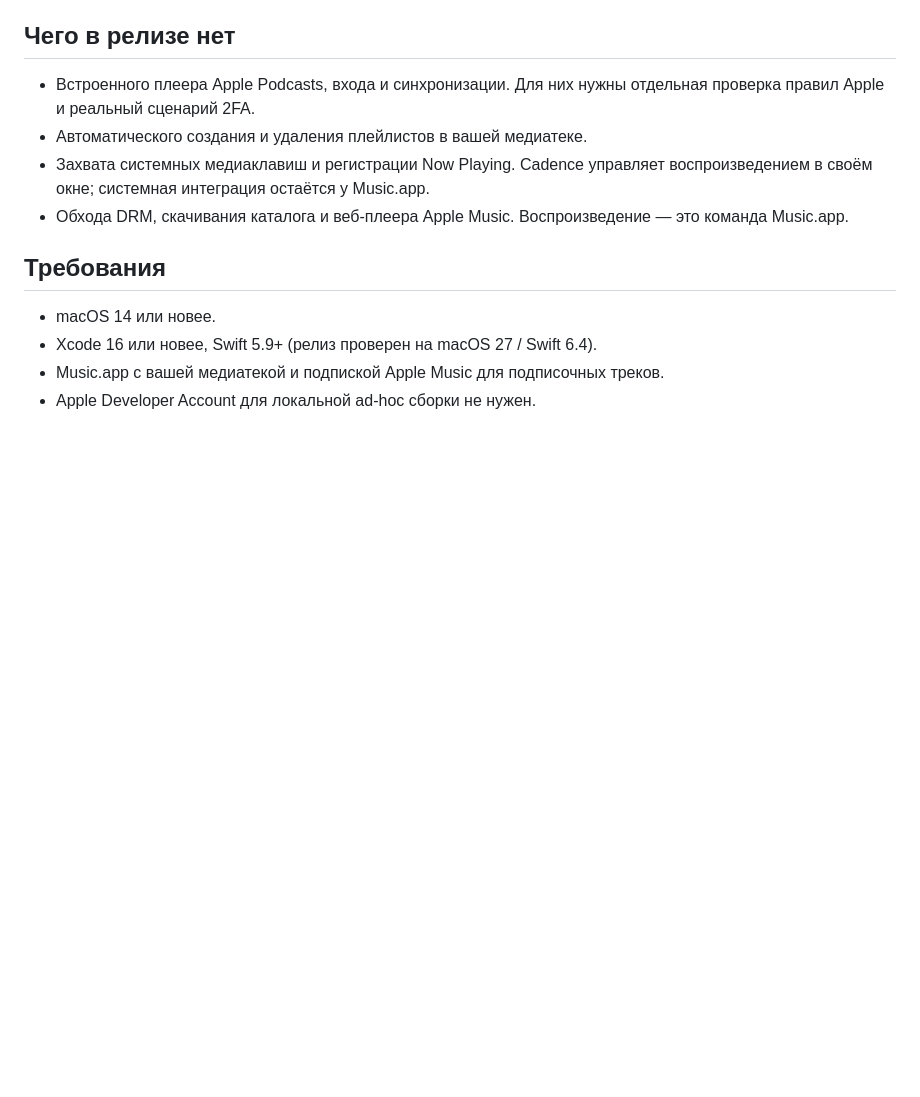
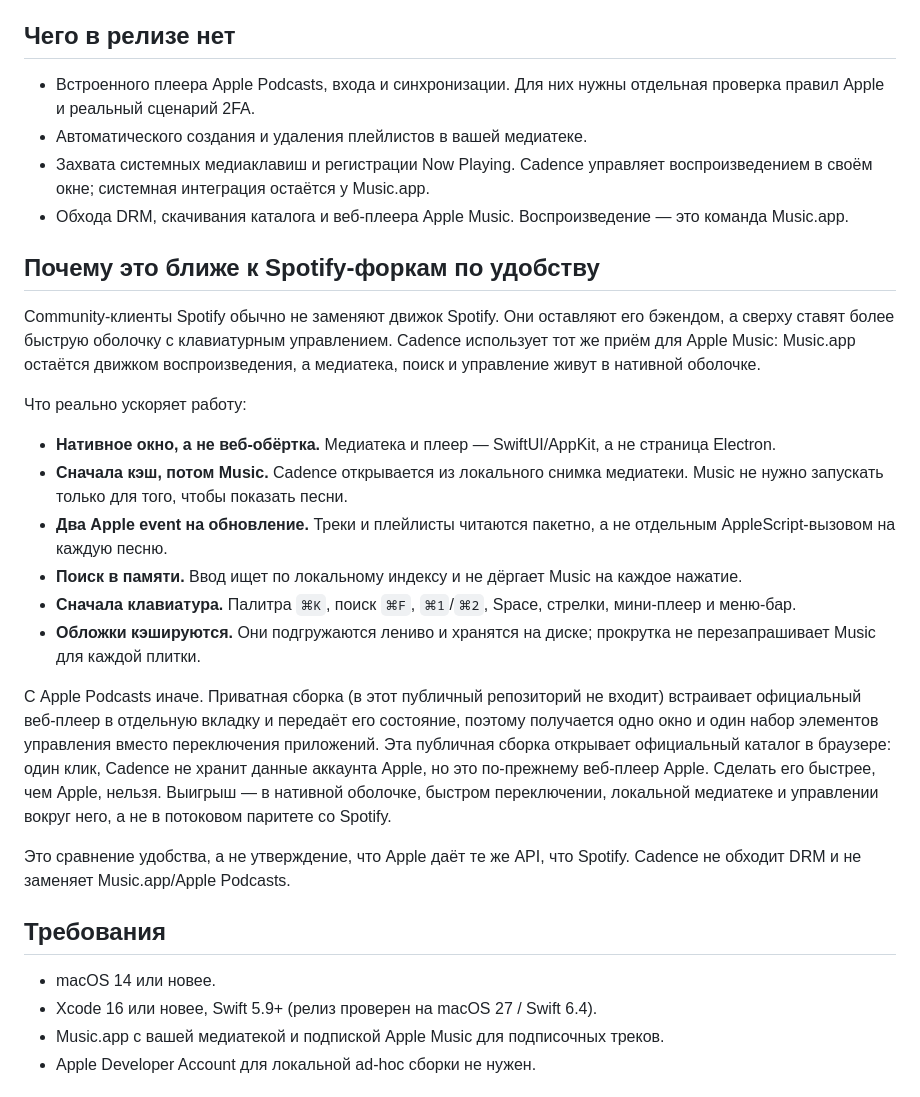
Before and after one commit to alexandryasukaitisss-cmd/cadence-macos, a Markdown page: README.ru.md, the part around one of its changes. Drawn GitHub-style; blank space fills up the shorter version.

```diff
--- a/README.ru.md
+++ b/README.ru.md
@@ -28,6 +38,23 @@ English version: [README.md](README.md).
 - Автоматического создания и удаления плейлистов в вашей медиатеке.
 - Захвата системных медиаклавиш и регистрации Now Playing. Cadence управляет воспроизведением в своём окне; системная интеграция остаётся у Music.app.
 - Обхода DRM, скачивания каталога и веб-плеера Apple Music. Воспроизведение — это команда Music.app.
+
+## Почему это ближе к Spotify-форкам по удобству
+
+Community-клиенты Spotify обычно не заменяют движок Spotify. Они оставляют его бэкендом, а сверху ставят более быструю оболочку с клавиатурным управлением. Cadence использует тот же приём для Apple Music: Music.app остаётся движком воспроизведения, а медиатека, поиск и управление живут в нативной оболочке.
+
+Что реально ускоряет работу:
+
+- **Нативное окно, а не веб-обёртка.** Медиатека и плеер — SwiftUI/AppKit, а не страница Electron.
+- **Сначала кэш, потом Music.** Cadence открывается из локального снимка медиатеки. Music не нужно запускать только для того, чтобы показать песни.
+- **Два Apple event на обновление.** Треки и плейлисты читаются пакетно, а не отдельным AppleScript-вызовом на каждую песню.
+- **Поиск в памяти.** Ввод ищет по локальному индексу и не дёргает Music на каждое нажатие.
+- **Сначала клавиатура.** Палитра `⌘K`, поиск `⌘F`, `⌘1`/`⌘2`, Space, стрелки, мини-плеер и меню-бар.
+- **Обложки кэшируются.** Они подгружаются лениво и хранятся на диске; прокрутка не перезапрашивает Music для каждой плитки.
+
+С Apple Podcasts иначе. Приватная сборка (в этот публичный репозиторий не входит) встраивает официальный веб-плеер в отдельную вкладку и передаёт его состояние, поэтому получается одно окно и один набор элементов управления вместо переключения приложений. Эта публичная сборка открывает официальный каталог в браузере: один клик, Cadence не хранит данные аккаунта Apple, но это по-прежнему веб-плеер Apple. Сделать его быстрее, чем Apple, нельзя. Выигрыш — в нативной оболочке, быстром переключении, локальной медиатеке и управлении вокруг него, а не в потоковом паритете со Spotify.
+
+Это сравнение удобства, а не утверждение, что Apple даёт те же API, что Spotify. Cadence не обходит DRM и не заменяет Music.app/Apple Podcasts.
 
 ## Требования
 
```
Also changed, not shown: other parts of README.ru.md (+11 -1 lines), README.md (+28 -1 lines), docs/preview.png (added), 2 other files.
